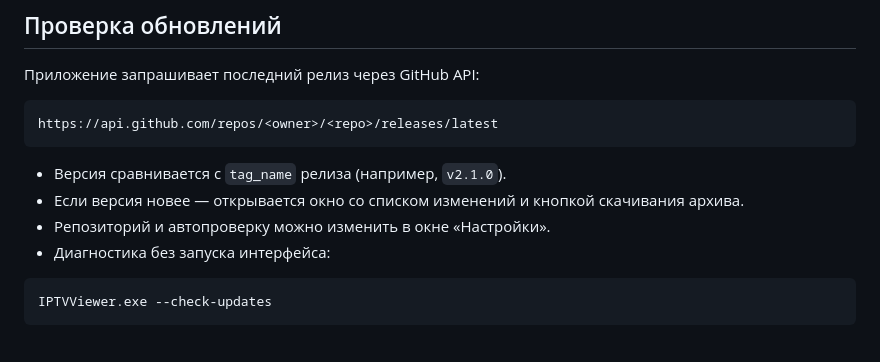
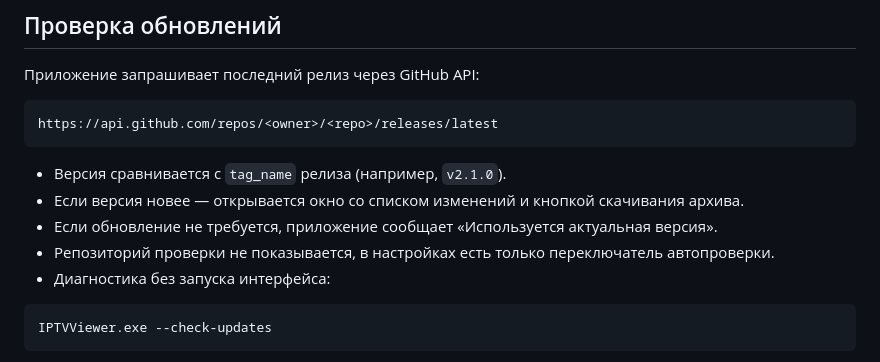
Before and after one commit to jeysson89/IPTVViewer, a Markdown page: README.md, the part around one of its changes. Drawn GitHub-style.

````diff
--- a/README.md
+++ b/README.md
@@ -59,7 +69,10 @@ https://api.github.com/repos/<owner>/<repo>/releases/latest
 - Версия сравнивается с `tag_name` релиза (например, `v2.1.0`).
 - Если версия новее — открывается окно со списком изменений и кнопкой
   скачивания архива.
-- Репозиторий и автопроверку можно изменить в окне «Настройки».
+- Если обновление не требуется, приложение сообщает
+  «Используется актуальная версия».
+- Репозиторий проверки не показывается, в настройках есть только
+  переключатель автопроверки.
 - Диагностика без запуска интерфейса:
 
 ```powershell
````
Also changed, not shown: other parts of README.md (+20 -7 lines), docs/screenshot.png, 14 other files.
